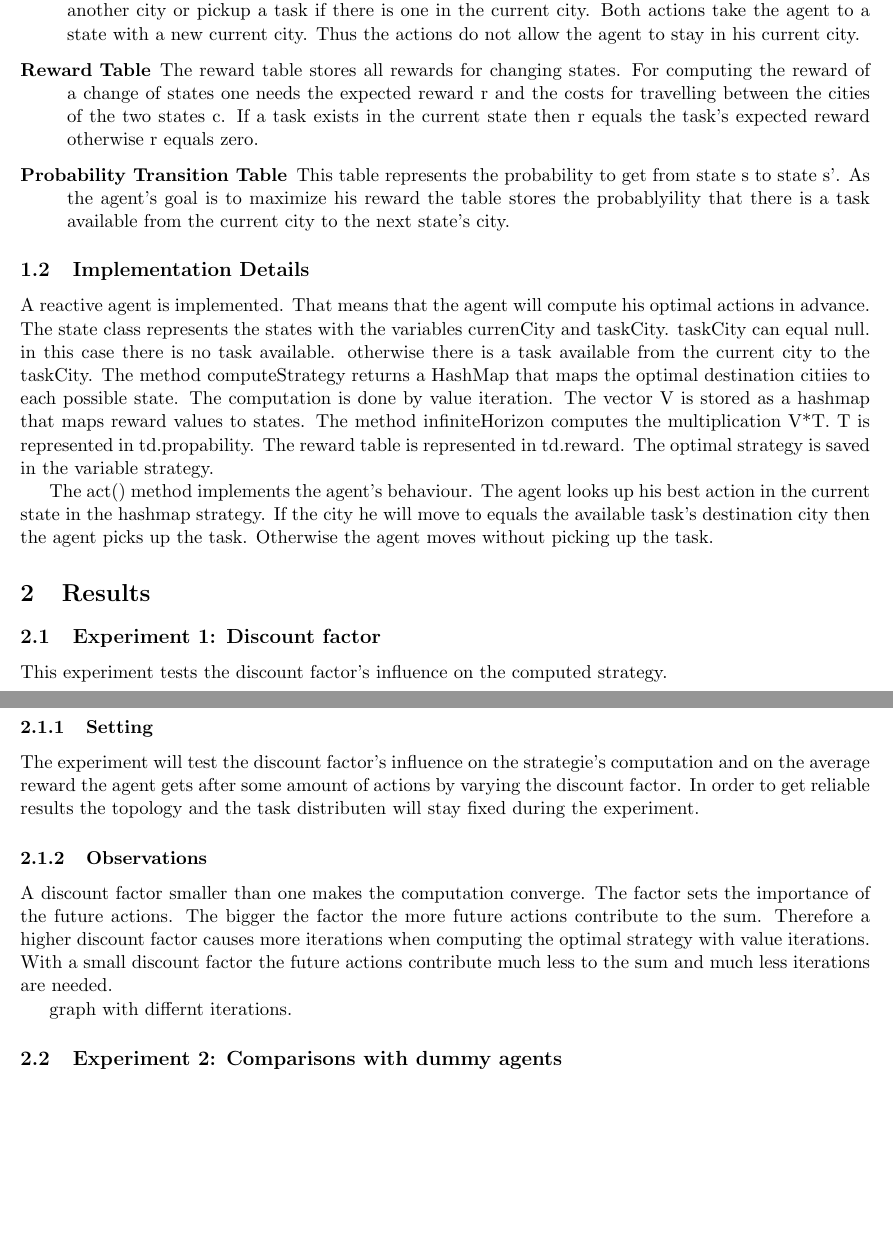
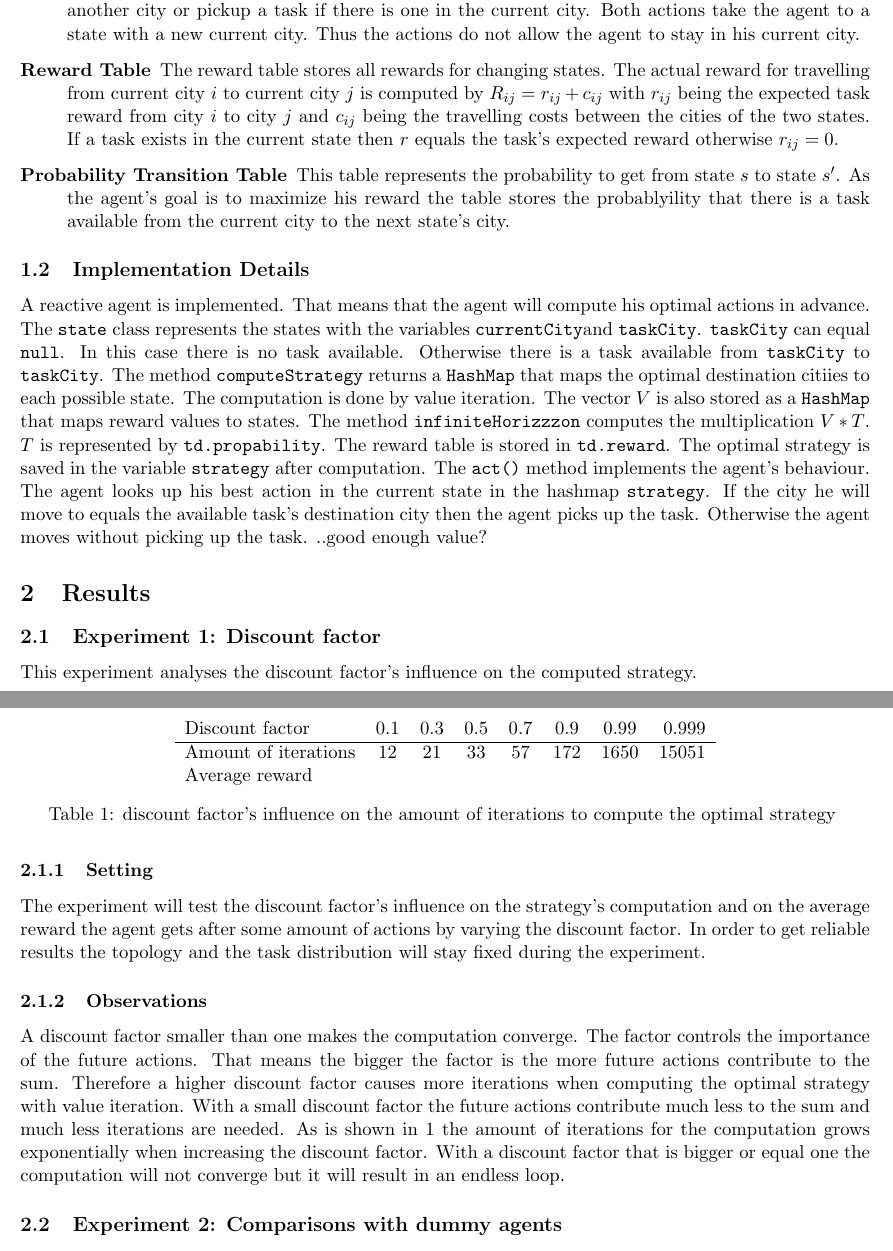
Before and after one commit to denngan/IntelligentAgents, a LaTeX document (workspace/report_reactive.tex): two parts of pages 1 and 2 of 2, joined at a grey line, cut so that both start at the same text, the shorter picture padded with empty space. Compiled offline with pdfLaTeX.

Commit message:
Add files via upload

```diff
--- a/workspace/report_reactive.tex
+++ b/workspace/report_reactive.tex
@@ -4,6 +4,8 @@
 \usepackage{textcomp}
 \usepackage[top=0.8in, bottom=0.8in, left=0.8in, right=0.8in]{geometry}
 % add other packages here
+\usepackage{listings}
+
 
 % put your group number and names in the author field
 \title{\bf Exercise 2: A Reactive Agent for the Pickup and Delivery Problem}
@@ -25,8 +27,8 @@
 			\item[2.] Whether a task exists in this city and what the task's destination city would be.
 		\end{description}
 	\item [Possible actions] The agent can perform two different actions in each state. He can either move to another city or pickup a task if there is one in the current city. Both actions take the agent to a state with a new current city. Thus the actions do not allow the agent to stay in his current city.
-	\item[Reward Table] The reward table stores all rewards for changing states. For computing the reward of a change of states one needs the expected reward r and the costs for travelling between the cities of the two states c. If a task exists in the current state then r equals the task's expected reward otherwise r equals zero.
-	\item[Probability Transition Table] This table represents the probability to get from state s to state s'. As the agent's goal is to maximize his reward the table stores the probablyility that there is a task available from the current city to the next state's city.
+	\item[Reward Table] The reward table stores all rewards for changing states. The actual reward for travelling from current city \(i\) to current city \(j\) is computed by \(R_{ij}=r_{ij}+c_{ij} \) with  \(r_{ij}\) being the expected task reward from city \(i\) to city \(j\) and \(c_{ij}\) being the travelling costs between the cities of the two states. If a task exists in the current state then \(r\) equals the task's expected reward otherwise \(r_{ij} =0\).
+	\item[Probability Transition Table] This table represents the probability to get from state \(s\) to state \(s'\). As the agent's goal is to maximize his reward the table stores the probablyility that there is a task available from the current city to the next state's city.
 \end{description}
 
 
@@ -35,12 +37,11 @@
 \subsection{Implementation Details}
 % describe the implementation details of the representations above and the implementation details of the reinforcement learning algorithm you implemented
 A reactive agent is implemented. That means that the agent will compute his optimal actions in advance.
-The state class represents the states with the variables currenCity and taskCity. taskCity can equal null. in this case there is no task available. otherwise there is a task available from the current city to the taskCity.
-The method computeStrategy returns a HashMap that maps the optimal destination citiies to each possible state. The computation is done by value iteration. The vector V is stored as a hashmap that maps reward values to states.
-The method infiniteHorizon computes the multiplication V*T. T is represented in td.propability.
-The reward table is represented in td.reward. The optimal strategy is saved in the variable strategy.
-
-The act() method implements the agent's behaviour. The agent looks up his best action in the current state in the hashmap strategy. If the city he will move to equals the available task's destination city then the agent picks up the task. Otherwise the agent moves without picking up the task.
+The {\tt state} class represents the states with the variables {\tt currentCity}and {\tt taskCity}. {\tt taskCity} can equal {\tt null}. In this case there is no task available. Otherwise there is a task available from {\tt taskCity} to {\tt taskCity}.
+The method {\tt computeStrategy} returns a {\tt HashMap} that maps the optimal destination citiies to each possible state. The computation is done by value iteration. The vector \(V\) is also stored as a {\tt HashMap} that maps reward values to states.
+The method {\tt infiniteHorizzzon} computes the multiplication \(V*T\). \(T\) is represented by {\tt td.propability}.
+The reward table is stored in {\tt td.reward}. The optimal strategy is saved in the variable {\tt strategy} after computation.
+The {\tt act()} method implements the agent's behaviour. The agent looks up his best action in the current state in the hashmap {\tt strategy}. If the city he will move to equals the available task's destination city then the agent picks up the task. Otherwise the agent moves without picking up the task. ..good enough value?
 
 
 \section{Results}
@@ -48,17 +49,29 @@ The act() method implements the agent's behaviour. The agent looks up his best a
 
 \subsection{Experiment 1: Discount factor}
 % the purpose of this experiment is to understand how the discount factor influences the result
-This experiment tests the discount factor's influence on the computed strategy.
+This experiment analyses the discount factor's influence on the computed strategy.
 
 \subsubsection{Setting}
 % you describe how you perform the experiment (you also need to specify the configuration used for the experiment)
-The experiment will test the discount factor's influence on the strategie's computation and on the average reward the agent gets after some amount of actions by varying the discount factor. In order to get reliable results the topology and the task distributen will stay fixed during the experiment.
+The experiment will test the discount factor's influence on the strategy's computation and on the average reward the agent gets after some amount of actions by varying the discount factor. In order to get reliable results the topology and the task distribution will stay fixed during the experiment.
 
 \subsubsection{Observations}
 % you describe the experimental results and the conclusions you inferred from these results
-A discount factor smaller than one makes the computation converge. The factor sets the importance of the future actions. The bigger the factor the more future actions contribute to the sum. Therefore a higher discount factor causes more iterations when computing the optimal strategy with value iterations. With a small discount factor the future actions contribute much less to the sum and much less iterations are needed.
+A discount factor smaller than one makes the computation converge. The factor controls the importance of the future actions. That means the bigger the factor is the more future actions contribute to the sum. Therefore a higher discount factor causes more iterations when computing the optimal strategy with value iteration. With a small discount factor the future actions contribute much less to the sum and much less iterations are needed.  As is shown in \ref{table} the amount of iterations for the computation grows exponentially when increasing the discount factor. With a discount factor that is bigger or equal one the computation will not converge but it will result in an endless loop.
 
-graph with differnt iterations.
+\begin{table*}
+\centering
+\begin{tabular}{l*{6}{c}r}
+Discount factor             & 0.1 & 0.3 & 0.5 & 0.7  & 0.9 & 0.99& 0.999 \\
+\hline
+Amount of iterations        &12	& 21 & 33 &	57 &172& 1650&15051 \\
+Average reward
+\end{tabular}
+\caption{discount factor's influence on the amount of iterations to compute the optimal strategy }
+\label{table}
+\end{table*}
+
+
 
 
 
```
Also changed, not shown: 1 other file.
